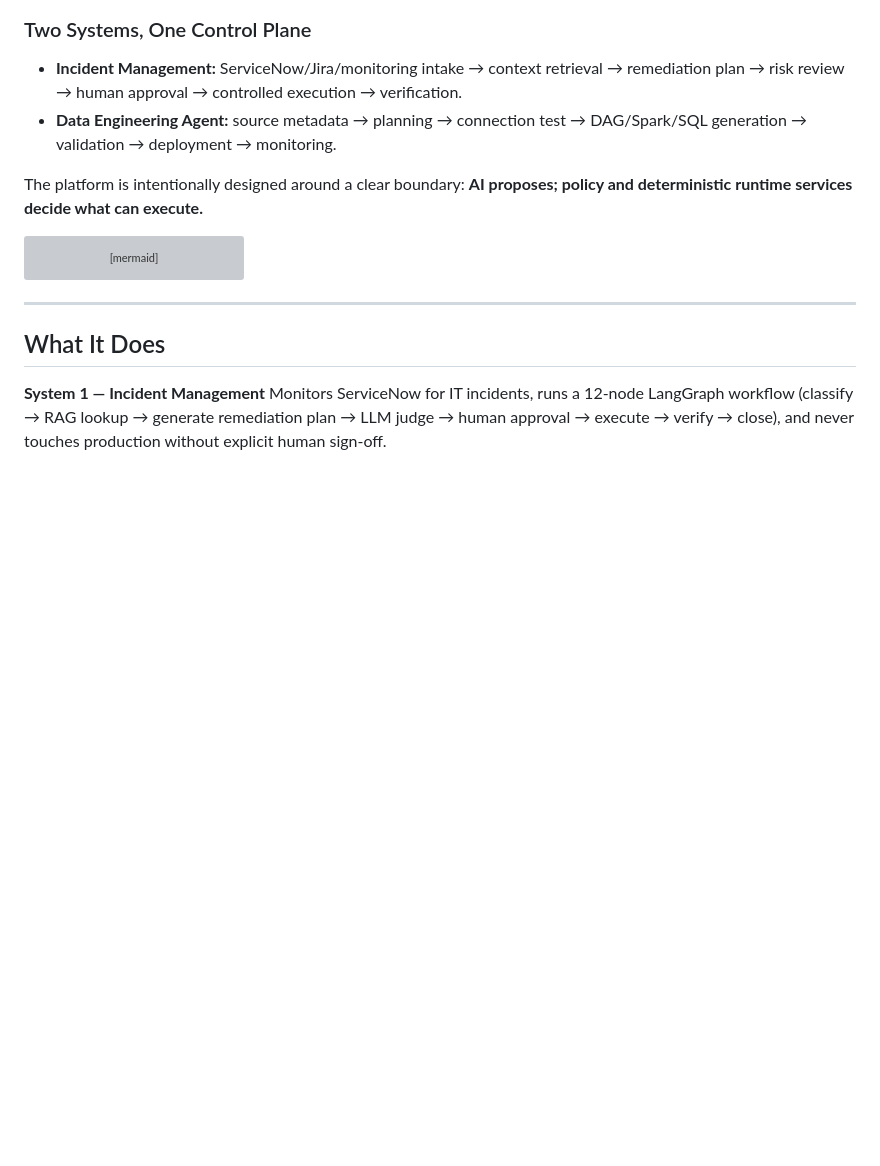
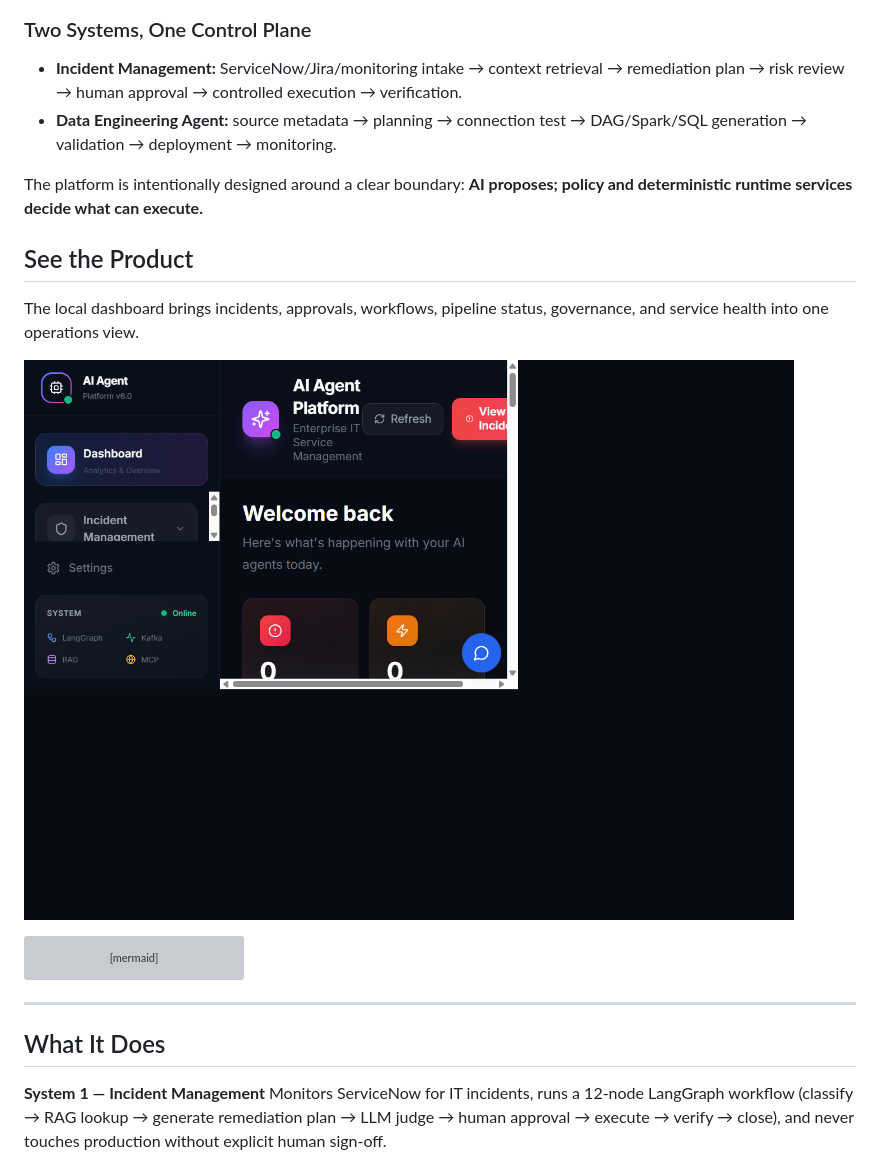
Before and after one commit to sam2881/smart-enterprise-ai-agents, a Markdown page: README.md, the part around the change. Drawn GitHub-style; pictures changed too: docs/assets/dashboard.png (added); blank space fills up the shorter version; grey boxes are pictures that could not be loaded.

Commit message:
Add dashboard screenshot to portfolio

````diff
--- a/README.md
+++ b/README.md
@@ -28,6 +28,12 @@ An event-driven, multi-agent platform for **governed IT incident remediation** a
 - **Data Engineering Agent:** source metadata → planning → connection test → DAG/Spark/SQL generation → validation → deployment → monitoring.
 
 The platform is intentionally designed around a clear boundary: **AI proposes; policy and deterministic runtime services decide what can execute.**
+
+## See the Product
+
+The local dashboard brings incidents, approvals, workflows, pipeline status, governance, and service health into one operations view.
+
+![AI Agent Platform dashboard](docs/assets/dashboard.png)
 
 ```mermaid
 flowchart LR
````
